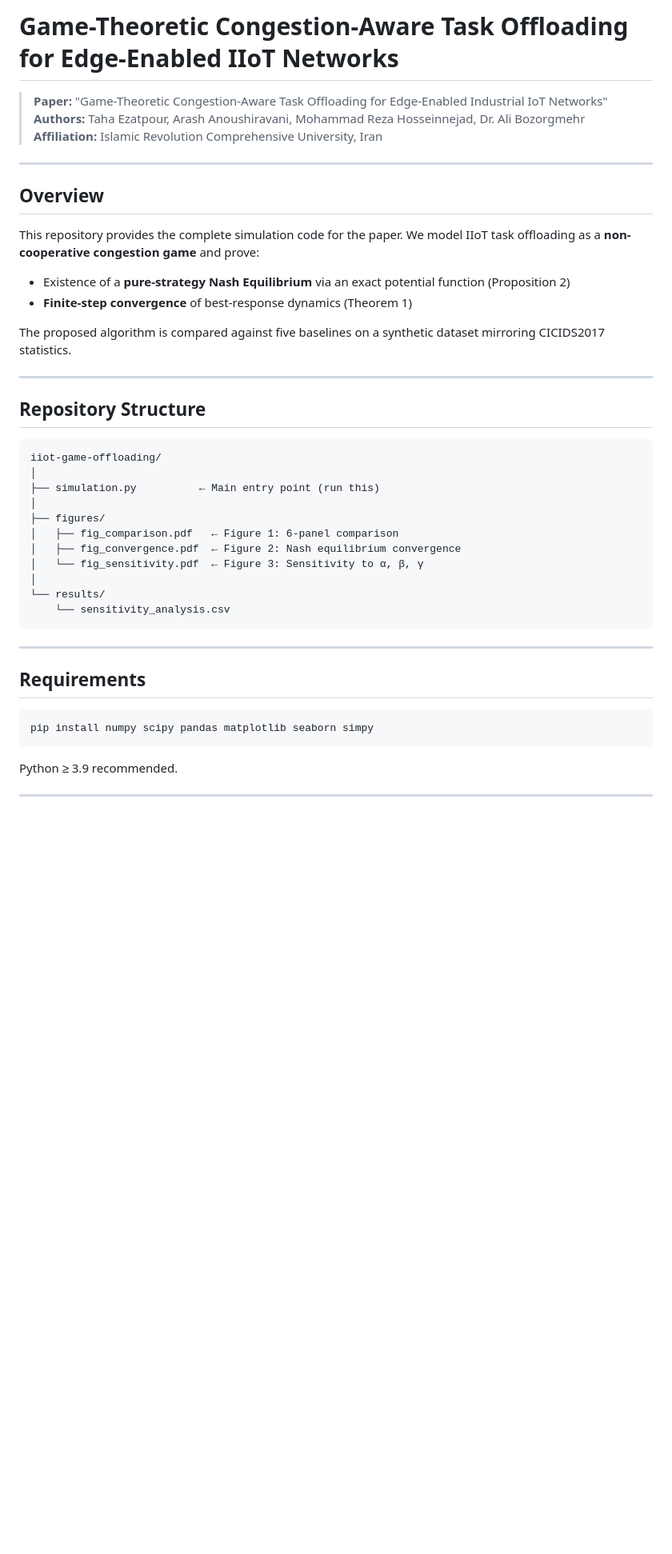
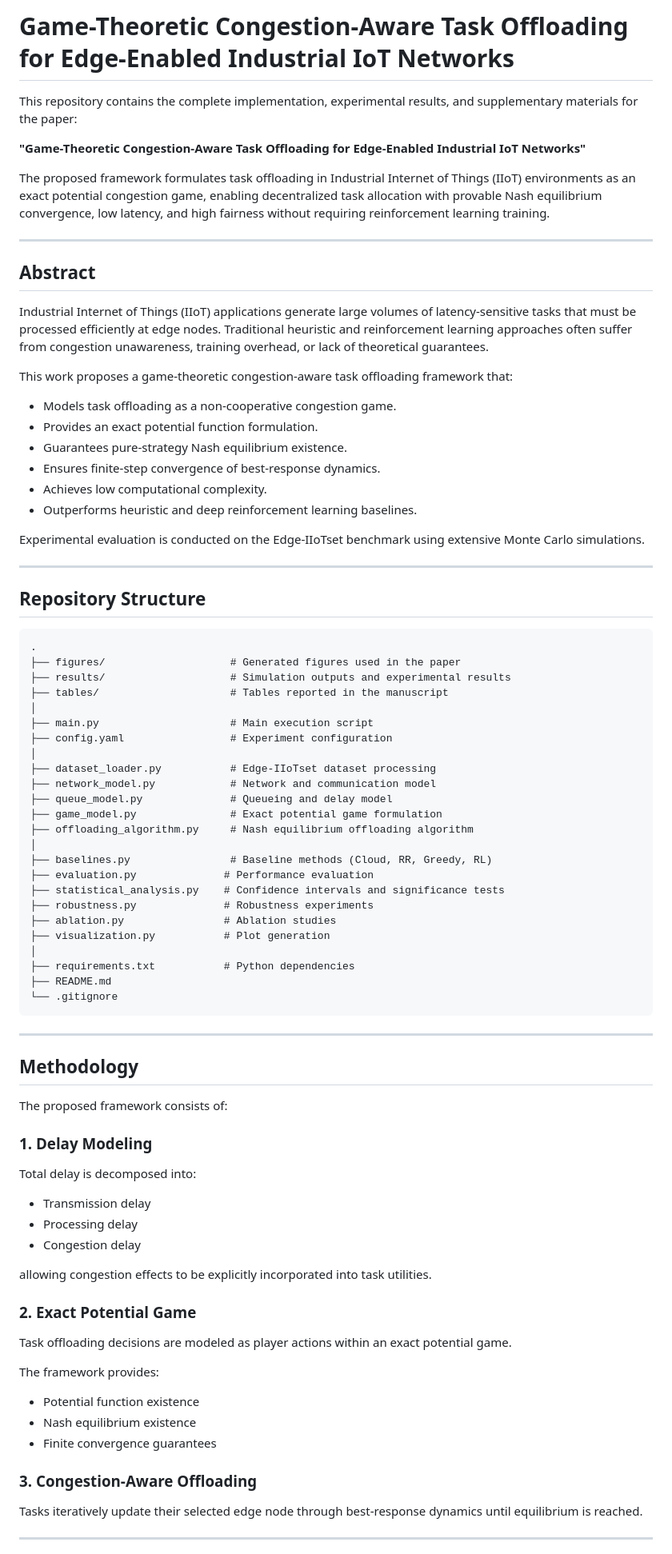
Before and after one commit to tezatpour-arch/Game-Theoretic-Congestion-Aware-Task-Offloading-for-Edge-Enabled-Industrial-IoT-Networks, a Markdown page: README.md, the part around one of its changes. Shown at 80% size. Rendered like a GitHub page; blank space fills up the shorter version.

````diff
--- a/README.md
+++ b/README.md
@@ -1,47 +1,88 @@
-# Game-Theoretic Congestion-Aware Task Offloading for Edge-Enabled IIoT Networks
+# Game-Theoretic Congestion-Aware Task Offloading for Edge-Enabled Industrial IoT Networks
 
-> **Paper:** "Game-Theoretic Congestion-Aware Task Offloading for Edge-Enabled Industrial IoT Networks"
-> **Authors:** Taha Ezatpour, Arash Anoushiravani, Mohammad Reza Hosseinnejad, Dr. Ali Bozorgmehr
-> **Affiliation:** Islamic Revolution Comprehensive University, Iran
+This repository contains the complete implementation, experimental results, and supplementary materials for the paper:
+
+**"Game-Theoretic Congestion-Aware Task Offloading for Edge-Enabled Industrial IoT Networks"**
+
+The proposed framework formulates task offloading in Industrial Internet of Things (IIoT) environments as an exact potential congestion game, enabling decentralized task allocation with provable Nash equilibrium convergence, low latency, and high fairness without requiring reinforcement learning training.
 
 ---
 
-## Overview
+## Abstract
 
-This repository provides the complete simulation code for the paper. We model IIoT task offloading as a **non-cooperative congestion game** and prove:
+Industrial Internet of Things (IIoT) applications generate large volumes of latency-sensitive tasks that must be processed efficiently at edge nodes. Traditional heuristic and reinforcement learning approaches often suffer from congestion unawareness, training overhead, or lack of theoretical guarantees.
 
-- Existence of a **pure-strategy Nash Equilibrium** via an exact potential function (Proposition 2)
-- **Finite-step convergence** of best-response dynamics (Theorem 1)
+This work proposes a game-theoretic congestion-aware task offloading framework that:
 
-The proposed algorithm is compared against five baselines on a synthetic dataset mirroring CICIDS2017 statistics.
+- Models task offloading as a non-cooperative congestion game.
+- Provides an exact potential function formulation.
+- Guarantees pure-strategy Nash equilibrium existence.
+- Ensures finite-step convergence of best-response dynamics.
+- Achieves low computational complexity.
+- Outperforms heuristic and deep reinforcement learning baselines.
+
+Experimental evaluation is conducted on the Edge-IIoTset benchmark using extensive Monte Carlo simulations.
 
 ---
 
 ## Repository Structure
 
-```
-iiot-game-offloading/
+```text
+.
+├── figures/                    # Generated figures used in the paper
+├── results/                    # Simulation outputs and experimental results
+├── tables/                     # Tables reported in the manuscript
 │
-├── simulation.py          ← Main entry point (run this)
+├── main.py                     # Main execution script
+├── config.yaml                 # Experiment configuration
 │
-├── figures/
-│   ├── fig_comparison.pdf   ← Figure 1: 6-panel comparison
-│   ├── fig_convergence.pdf  ← Figure 2: Nash equilibrium convergence
-│   └── fig_sensitivity.pdf  ← Figure 3: Sensitivity to α, β, γ
+├── dataset_loader.py           # Edge-IIoTset dataset processing
+├── network_model.py            # Network and communication model
+├── queue_model.py              # Queueing and delay model
+├── game_model.py               # Exact potential game formulation
+├── offloading_algorithm.py     # Nash equilibrium offloading algorithm
 │
-└── results/
-    └── sensitivity_analysis.csv
+├── baselines.py                # Baseline methods (Cloud, RR, Greedy, RL)
+├── evaluation.py              # Performance evaluation
+├── statistical_analysis.py    # Confidence intervals and significance tests
+├── robustness.py              # Robustness experiments
+├── ablation.py                # Ablation studies
+├── visualization.py           # Plot generation
+│
+├── requirements.txt           # Python dependencies
+├── README.md
+└── .gitignore
 ```
 
 ---
 
-## Requirements
+## Methodology
 
-```bash
-pip install numpy scipy pandas matplotlib seaborn simpy
-```
+The proposed framework consists of:
 
-Python ≥ 3.9 recommended.
+### 1. Delay Modeling
+
+Total delay is decomposed into:
+
+- Transmission delay
+- Processing delay
+- Congestion delay
+
+allowing congestion effects to be explicitly incorporated into task utilities.
+
+### 2. Exact Potential Game
+
+Task offloading decisions are modeled as player actions within an exact potential game.
+
+The framework provides:
+
+- Potential function existence
+- Nash equilibrium existence
+- Finite convergence guarantees
+
+### 3. Congestion-Aware Offloading
+
+Tasks iteratively update their selected edge node through best-response dynamics until equilibrium is reached.
 
 ---
 
````
Also changed, not shown: other parts of README.md (+92 -52 lines).
